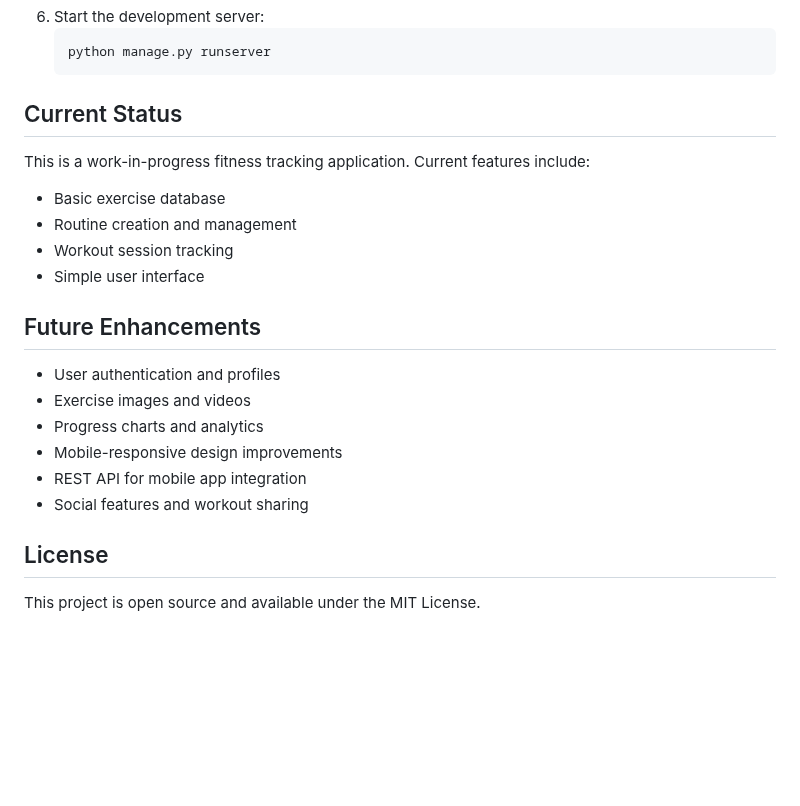
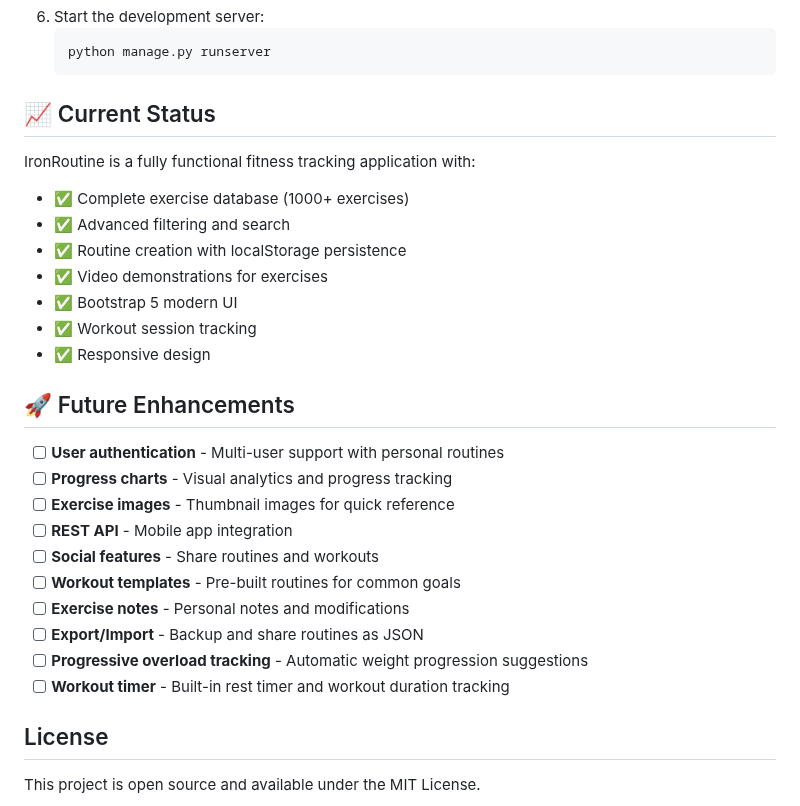
Before and after one commit to shawncarter/IronRoutine, a Markdown page: README.md, the part around one of its changes. Drawn GitHub-style; blank space fills up the shorter version.

````diff
--- a/README.md
+++ b/README.md
@@ -92,22 +120,29 @@ See [EXERCISE_INTEGRATION.md](EXERCISE_INTEGRATION.md) for detailed documentatio
    python manage.py runserver
    ```
 
-## Current Status
+## 📈 Current Status
 
-This is a work-in-progress fitness tracking application. Current features include:
-- Basic exercise database
-- Routine creation and management
-- Workout session tracking
-- Simple user interface
+IronRoutine is a fully functional fitness tracking application with:
+- ✅ Complete exercise database (1000+ exercises)
+- ✅ Advanced filtering and search
+- ✅ Routine creation with localStorage persistence
+- ✅ Video demonstrations for exercises
+- ✅ Bootstrap 5 modern UI
+- ✅ Workout session tracking
+- ✅ Responsive design
 
-## Future Enhancements
+## 🚀 Future Enhancements
 
-- User authentication and profiles
-- Exercise images and videos
-- Progress charts and analytics
-- Mobile-responsive design improvements
-- REST API for mobile app integration
-- Social features and workout sharing
+- [ ] **User authentication** - Multi-user support with personal routines
+- [ ] **Progress charts** - Visual analytics and progress tracking
+- [ ] **Exercise images** - Thumbnail images for quick reference
+- [ ] **REST API** - Mobile app integration
+- [ ] **Social features** - Share routines and workouts
+- [ ] **Workout templates** - Pre-built routines for common goals
+- [ ] **Exercise notes** - Personal notes and modifications
+- [ ] **Export/Import** - Backup and share routines as JSON
+- [ ] **Progressive overload tracking** - Automatic weight progression suggestions
+- [ ] **Workout timer** - Built-in rest timer and workout duration tracking
 
 ## License
 
````
Also changed, not shown: other parts of README.md (+40 -12 lines).
